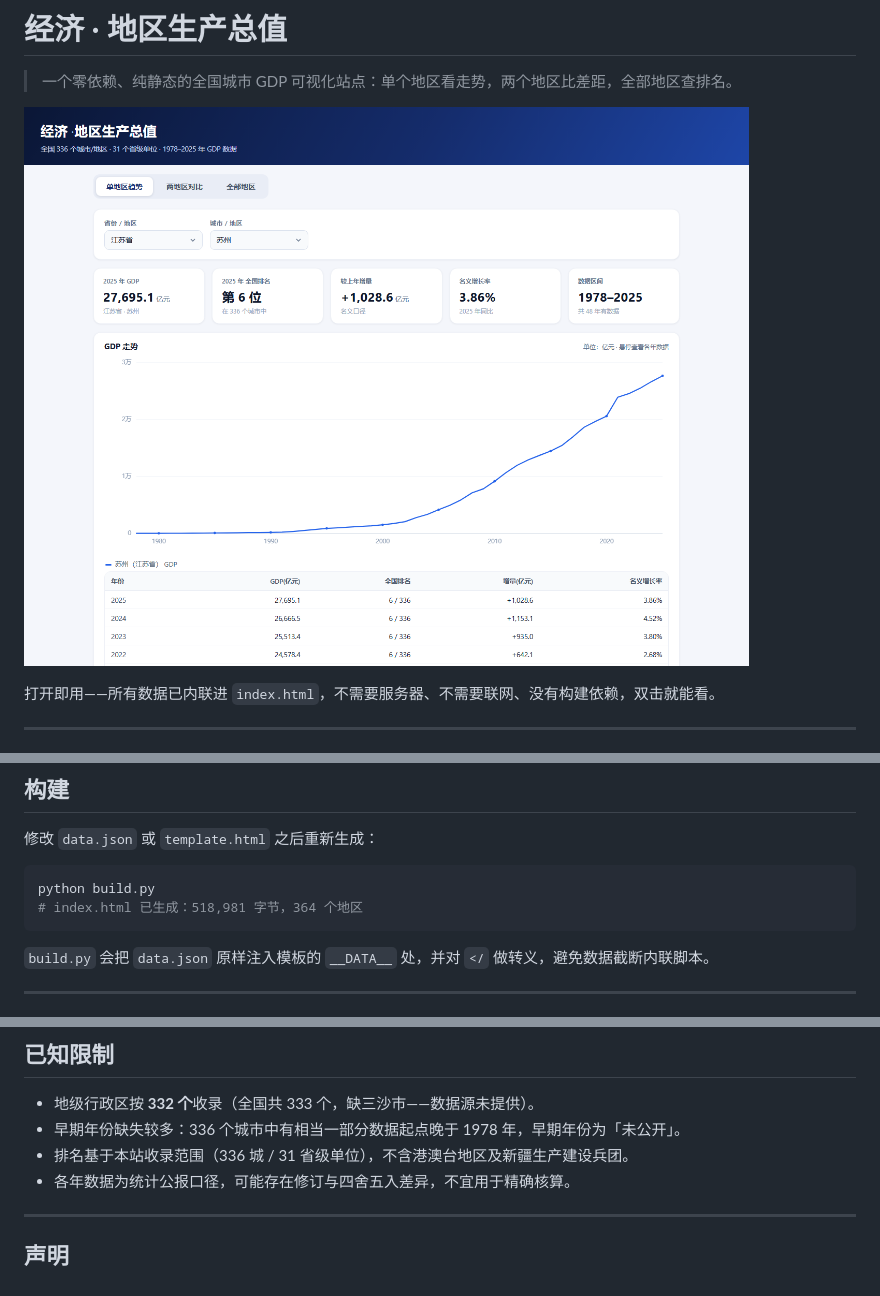
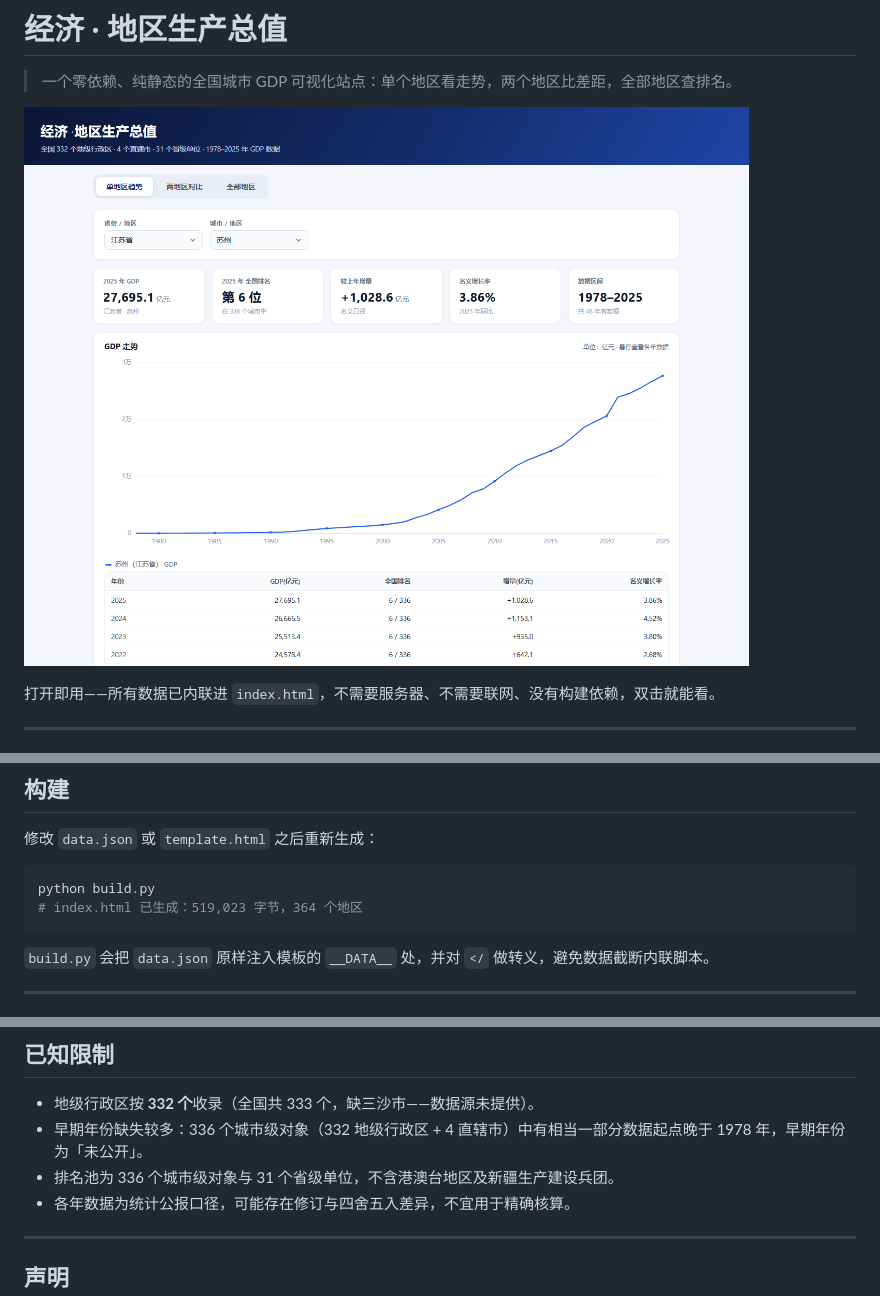
Before and after one commit to L999155/city-GDP, a Markdown page: README.md, 3 parts joined by grey strips. GitHub-like rendering; pictures changed too: preview.png.

````diff
--- a/README.md
+++ b/README.md
@@ -123,7 +123,7 @@ python -m http.server 8000
 
 ```bash
 python build.py
-# index.html 已生成：518,981 字节，364 个地区
+# index.html 已生成：519,023 字节，364 个地区
 ```
 
 `build.py` 会把 `data.json` 原样注入模板的 `__DATA__` 处，并对 `</` 做转义，避免数据截断内联脚本。
@@ -157,8 +157,8 @@ python build.py
 ## 已知限制
 
 - 地级行政区按 **332 个**收录（全国共 333 个，缺三沙市——数据源未提供）。
-- 早期年份缺失较多：336 个城市中有相当一部分数据起点晚于 1978 年，早期年份为「未公开」。
-- 排名基于本站收录范围（336 城 / 31 省级单位），不含港澳台地区及新疆生产建设兵团。
+- 早期年份缺失较多：336 个城市级对象（332 地级行政区 + 4 直辖市）中有相当一部分数据起点晚于 1978 年，早期年份为「未公开」。
+- 排名池为 336 个城市级对象与 31 个省级单位，不含港澳台地区及新疆生产建设兵团。
 - 各年数据为统计公报口径，可能存在修订与四舍五入差异，不宜用于精确核算。
 
 ---
````
